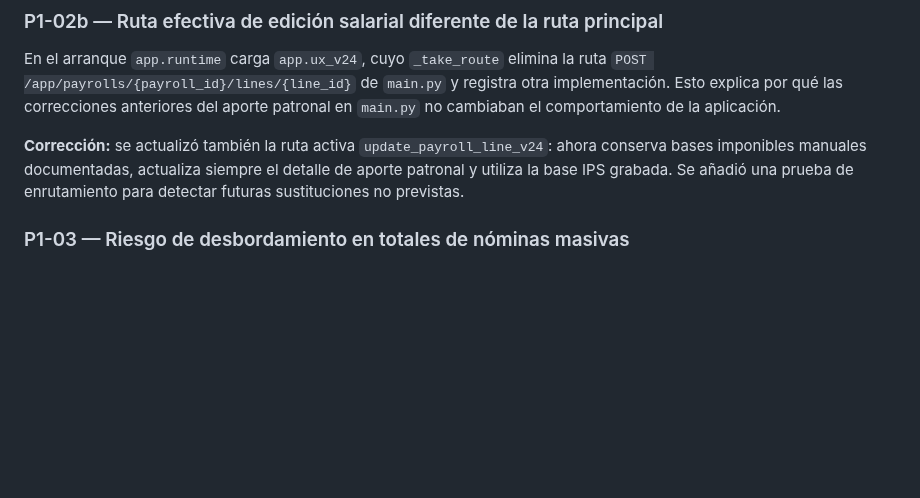
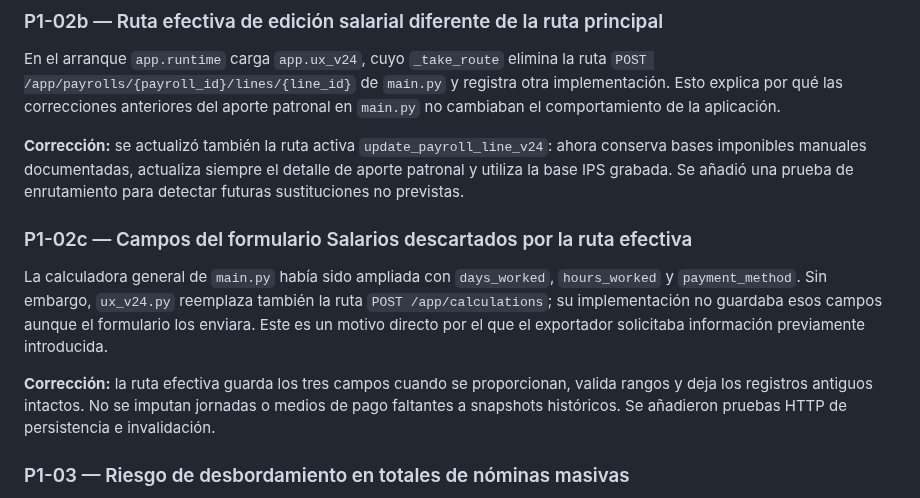
Before and after one commit to BRUNOBENOV/DIGIT-LABORAL, a Markdown page: AUDITORIA_TECNICA_FUNCIONAL_2026-11-02.md, the part around the change. Rendered like a GitHub page; blank space fills up the shorter version.

Commit message:
docs: registrar causa de pérdida de datos del formulario salarial en ruta efectiva

```diff
--- a/AUDITORIA_TECNICA_FUNCIONAL_2026-11-02.md
+++ b/AUDITORIA_TECNICA_FUNCIONAL_2026-11-02.md
@@ -50,6 +50,11 @@ La edición de nómina calculaba `employer_ips` sobre `gross` incluso cuando `ip
 En el arranque `app.runtime` carga `app.ux_v24`, cuyo `_take_route` elimina la ruta `POST /app/payrolls/{payroll_id}/lines/{line_id}` de `main.py` y registra otra implementación. Esto explica por qué las correcciones anteriores del aporte patronal en `main.py` no cambiaban el comportamiento de la aplicación.
 
 **Corrección:** se actualizó también la ruta activa `update_payroll_line_v24`: ahora conserva bases imponibles manuales documentadas, actualiza siempre el detalle de aporte patronal y utiliza la base IPS grabada. Se añadió una prueba de enrutamiento para detectar futuras sustituciones no previstas.
+
+### P1-02c — Campos del formulario Salarios descartados por la ruta efectiva
+La calculadora general de `main.py` había sido ampliada con `days_worked`, `hours_worked` y `payment_method`. Sin embargo, `ux_v24.py` reemplaza también la ruta `POST /app/calculations`; su implementación no guardaba esos campos aunque el formulario los enviara. Este es un motivo directo por el que el exportador solicitaba información previamente introducida.
+
+**Corrección:** la ruta efectiva guarda los tres campos cuando se proporcionan, valida rangos y deja los registros antiguos intactos. No se imputan jornadas o medios de pago faltantes a snapshots históricos. Se añadieron pruebas HTTP de persistencia e invalidación.
 
 ### P1-03 — Riesgo de desbordamiento en totales de nóminas masivas
 Los cuatro totales de `payrolls` usaban `INTEGER` de 32 bits en PostgreSQL. Una nómina con 1.000 salarios de G. 3.000.000 supera 2.147.483.647.
```
